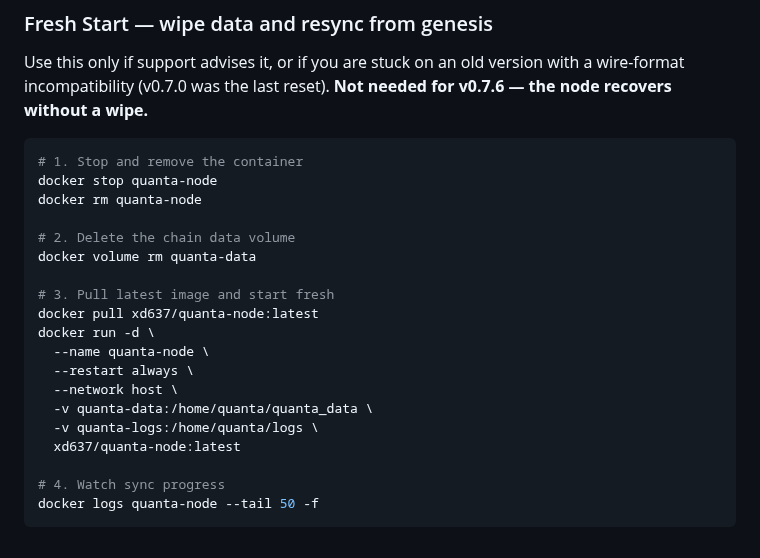
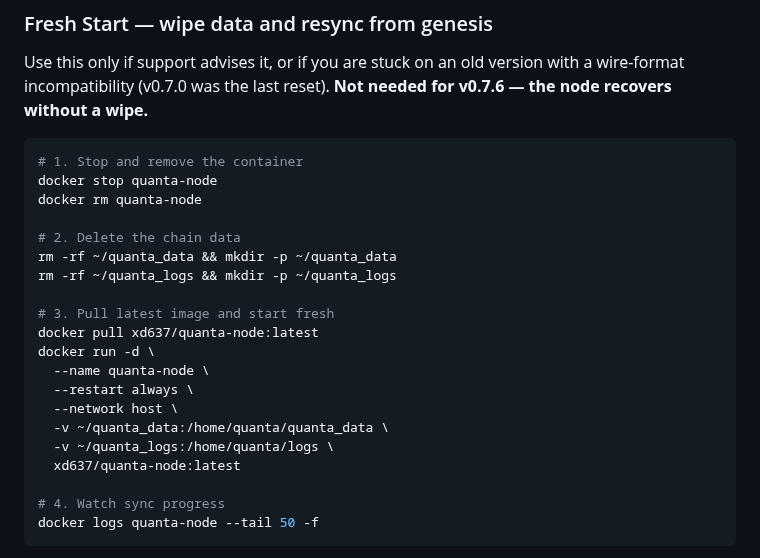
Before and after one commit to quantachain/quanta, a Markdown page: docs/alpha_release_notes.md, the part around one of its changes. GitHub-like rendering.

Commit message:
docs: fix volume mount in upgrade/fresh-start commands (~/quanta_data not named volume)

```diff
--- a/docs/alpha_release_notes.md
+++ b/docs/alpha_release_notes.md
@@ -112,8 +112,9 @@ with a wire-format incompatibility (v0.7.0 was the last reset).
 docker stop quanta-node
 docker rm quanta-node
 
-# 2. Delete the chain data volume
-docker volume rm quanta-data
+# 2. Delete the chain data
+rm -rf ~/quanta_data && mkdir -p ~/quanta_data
+rm -rf ~/quanta_logs && mkdir -p ~/quanta_logs
 
 # 3. Pull latest image and start fresh
 docker pull xd637/quanta-node:latest
@@ -121,8 +122,8 @@ docker run -d \
   --name quanta-node \
   --restart always \
   --network host \
-  -v quanta-data:/home/quanta/quanta_data \
-  -v quanta-logs:/home/quanta/logs \
+  -v ~/quanta_data:/home/quanta/quanta_data \
+  -v ~/quanta_logs:/home/quanta/logs \
   xd637/quanta-node:latest
 
 # 4. Watch sync progress
```
Also changed, not shown: other parts of docs/alpha_release_notes.md (+2 -2 lines).
